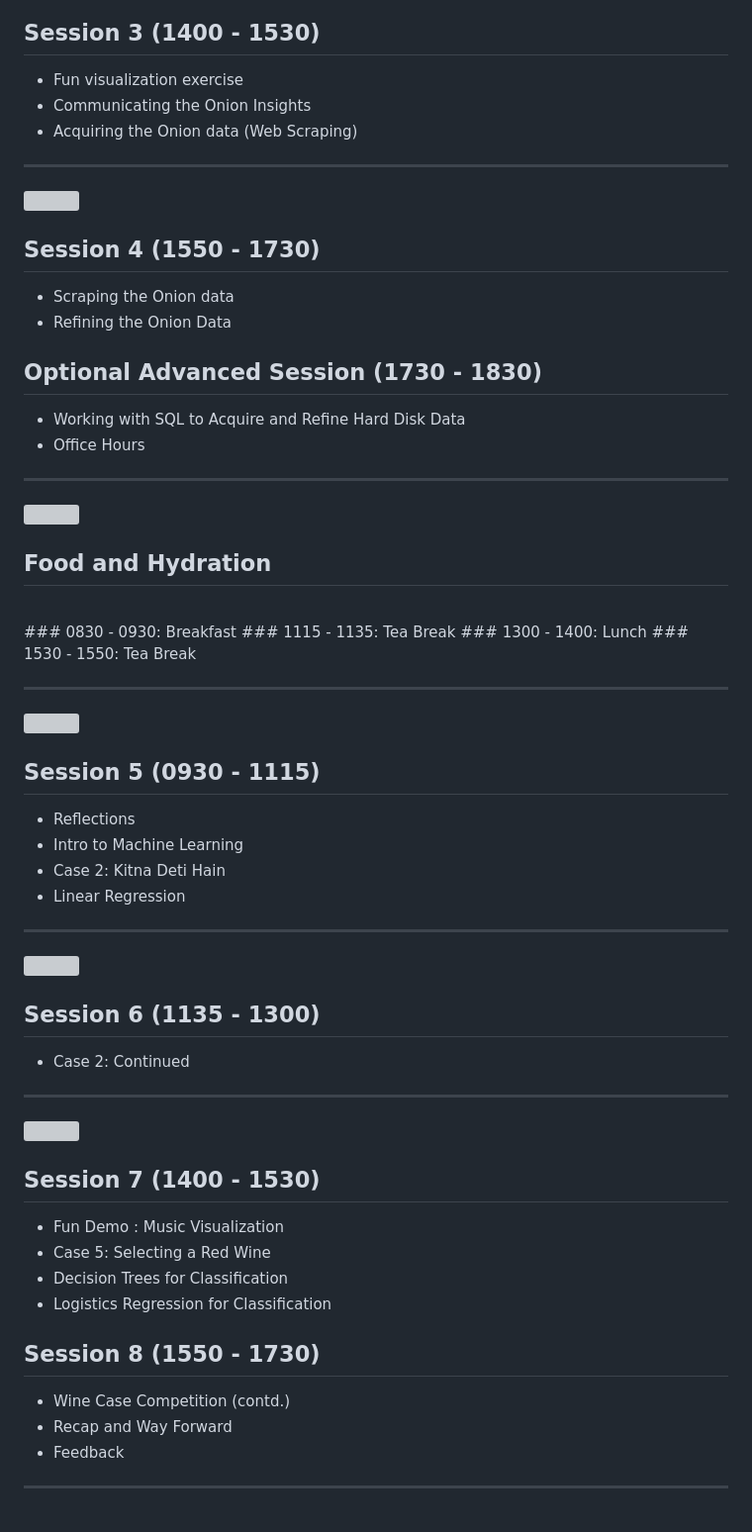
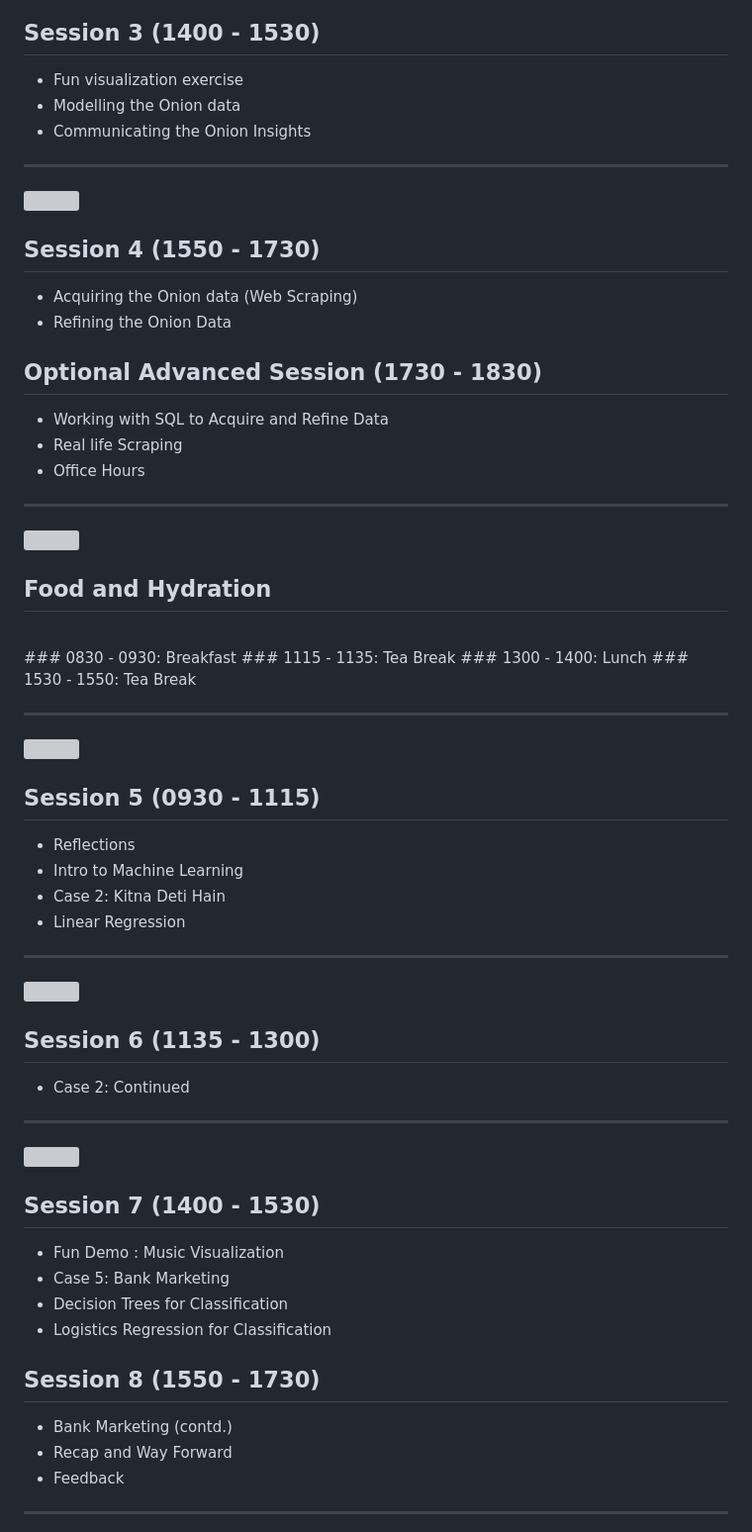
Before and after one commit to unnati-xyz/intro-R-data-science, a Markdown page: overview.md, the part around the change printed below. Shown: that part at 99% size. Drawn GitHub-style; grey boxes are pictures that could not be loaded.

```diff
--- a/overview.md
+++ b/overview.md
@@ -199,18 +199,19 @@
 
 ## Session 3 (1400 - 1530)
 - Fun visualization exercise
+- Modelling the Onion data
 - Communicating the Onion Insights
-- Acquiring the Onion data (Web Scraping)
 
 ---
 
 ![](img/onion.jpg)
 ## Session 4 (1550 - 1730)
-- Scraping the Onion data
+- Acquiring the Onion data (Web Scraping)
 - Refining the Onion Data
 
 ## Optional Advanced Session (1730 - 1830)
-- Working with SQL to Acquire and Refine Hard Disk Data
+- Working with SQL to Acquire and Refine Data
+- Real life Scraping
 - Office Hours
 
 ---
@@ -245,11 +246,11 @@
 ## Session 7 (1400 - 1530)
 - Fun Demo : Music Visualization
-- Case 5: Selecting a Red Wine
+- Case 5: Bank Marketing
 - Decision Trees for Classification
 - Logistics Regression for Classification
 
 ## Session 8 (1550 - 1730)
-- Wine Case  Competition (contd.)
+- Bank Marketing (contd.)
 - Recap and Way Forward
 - Feedback
 
```
Also changed, not shown: other parts of overview.md (+10 -12 lines), img/ISLR.jpeg (added), 2 other files.
